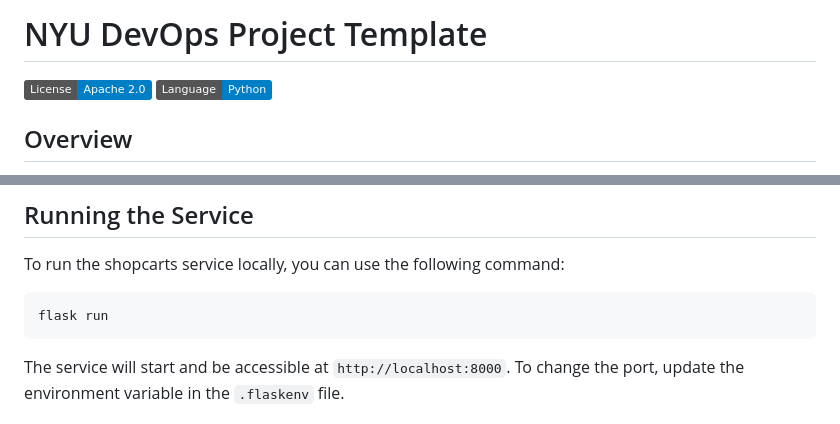
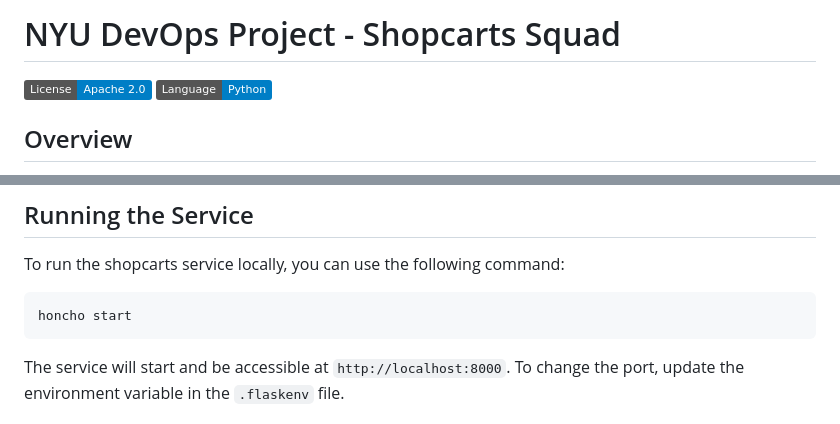
Before and after one commit to CSCI-GA-2820-SU24-001/shopcarts, a Markdown page: README.md, 2 parts joined by grey strips. Drawn GitHub-style; badges without logos.

````diff
--- a/README.md
+++ b/README.md
@@ -1,4 +1,4 @@
-# NYU DevOps Project Template
+# NYU DevOps Project - Shopcarts Squad
 
 [![License](https://img.shields.io/badge/License-Apache_2.0-blue.svg)](https://opensource.org/licenses/Apache-2.0)
 [![Python](https://img.shields.io/badge/Language-Python-blue.svg)](https://python.org/)
@@ -71,7 +71,7 @@ This command will run the test suite using `pytest` and ensure that all the test
 To run the shopcarts service locally, you can use the following command:
 
 ```bash
-flask run
+honcho start
 ```
 
 The service will start and be accessible at `http://localhost:8000`. To change the port, update the environment variable in the `.flaskenv` file.
````
